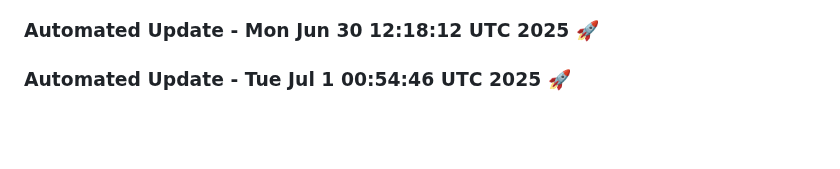
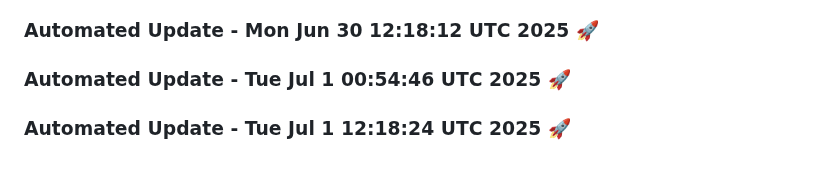
Before and after one commit to tanishq20011430/ContentGenAI, a Markdown page: README.md, the part around the change. Rendered like a GitHub page; blank space fills up the shorter version.

Commit message:
Automated daily update: Tue Jul  1 12:18:24 UTC 2025

```diff
--- a/README.md
+++ b/README.md
@@ -614,3 +614,6 @@ License
 
 
 ### Automated Update - Tue Jul  1 00:54:46 UTC 2025 🚀
+
+
+### Automated Update - Tue Jul  1 12:18:24 UTC 2025 🚀
```
